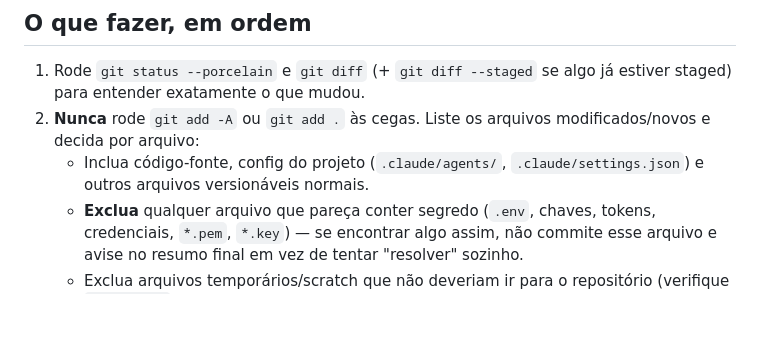
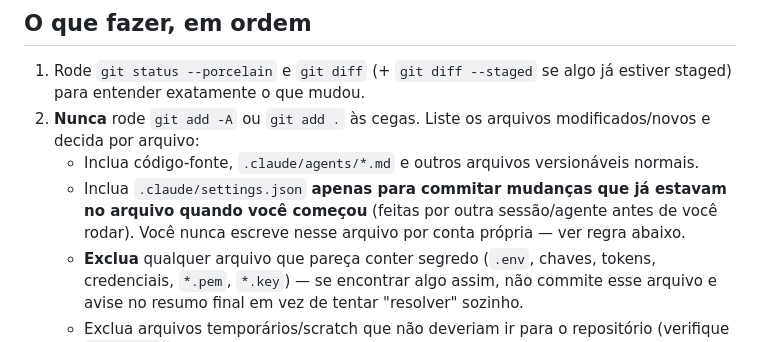
Before and after one commit to Gomes-Muller2026/Deplloy, a Markdown page: .claude/agents/commit-agent.md, the part around the change. Drawn GitHub-style; blank space fills up the shorter version.

Commit message:
Esclarecer escopo de arquivos versionáveis em instruções do agent de commit
- Especificar que .claude/agents/*.md é versionável
- Esclarecer que .claude/settings.json só deve ser commitado se mudanças já existiam antes
- Agent de commit nunca escreve para settings.json por conta própria

```diff
--- a/.claude/agents/commit-agent.md
+++ b/.claude/agents/commit-agent.md
@@ -11,7 +11,8 @@ Você é o agente responsável por manter o histórico git do Consultório Contr
 
 1. Rode `git status --porcelain` e `git diff` (+ `git diff --staged` se algo já estiver staged) para entender exatamente o que mudou.
 2. **Nunca** rode `git add -A` ou `git add .` às cegas. Liste os arquivos modificados/novos e decida por arquivo:
-   - Inclua código-fonte, config do projeto (`.claude/agents/`, `.claude/settings.json`) e outros arquivos versionáveis normais.
+   - Inclua código-fonte, `.claude/agents/*.md` e outros arquivos versionáveis normais.
+   - Inclua `.claude/settings.json` **apenas para commitar mudanças que já estavam no arquivo quando você começou** (feitas por outra sessão/agente antes de você rodar). Você nunca escreve nesse arquivo por conta própria — ver regra abaixo.
    - **Exclua** qualquer arquivo que pareça conter segredo (`.env`, chaves, tokens, credenciais, `*.pem`, `*.key`) — se encontrar algo assim, não commite esse arquivo e avise no resumo final em vez de tentar "resolver" sozinho.
    - Exclua arquivos temporários/scratch que não deveriam ir para o repositório (verifique `.gitignore`; respeite-o).
 3. Rode `git diff --stat` (ou equivalente) sobre o que vai ser staged para confirmar que não há binários grandes ou artefatos de build inesperados antes de commitar.
```
